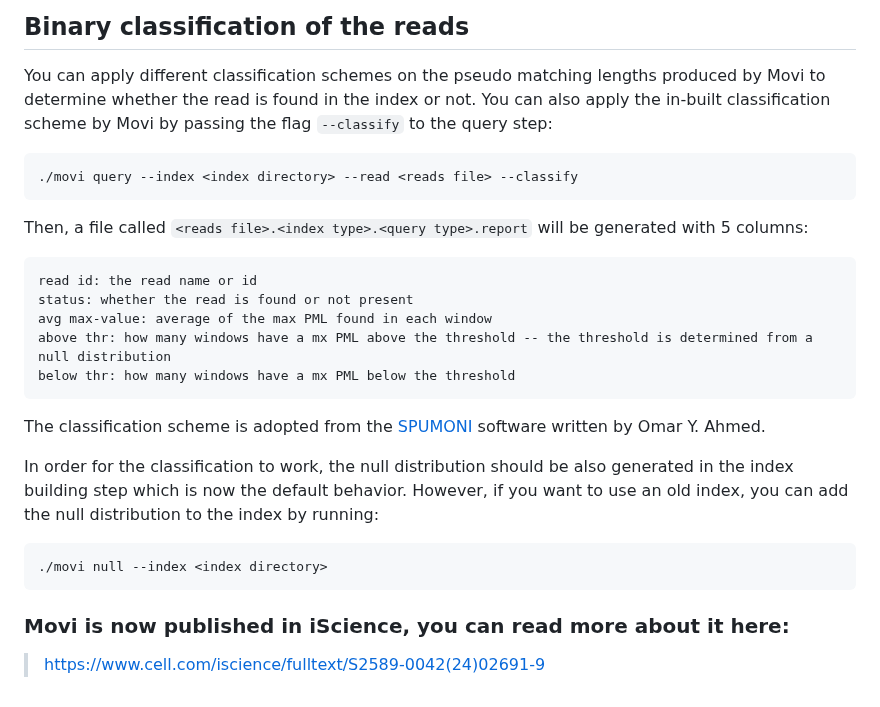
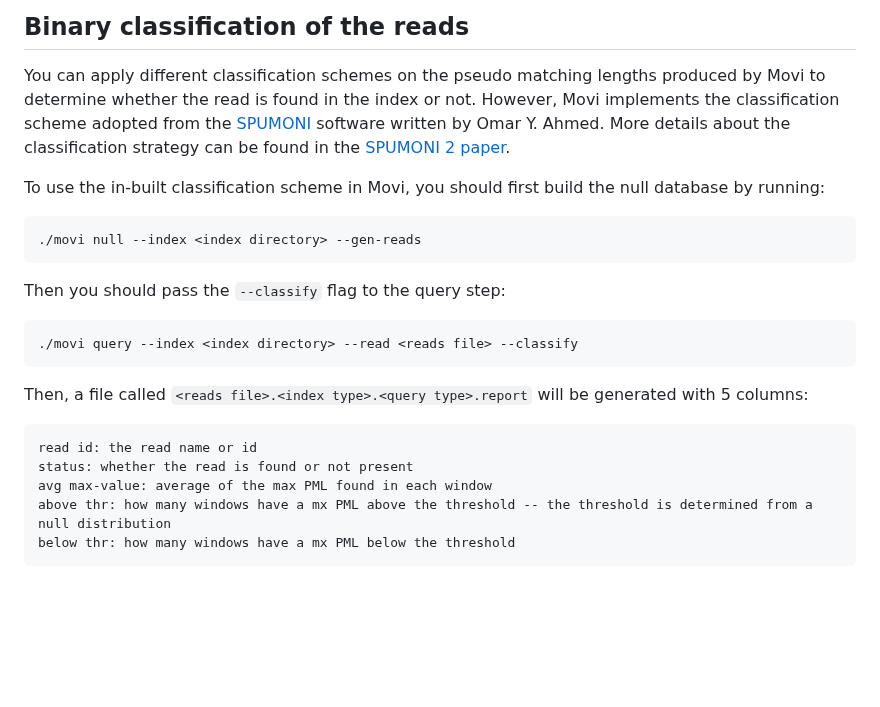
Before and after one commit to mohsenzakeri/Movi, a Markdown page: README.md, the part around one of its changes. GitHub-like rendering; blank space fills up the shorter version.

````diff
--- a/README.md
+++ b/README.md
@@ -68,7 +75,14 @@ Alternatively, you can directly output the PMLs to a text file using the `--stdo
 ## Binary classification of the reads
 
 You can apply different classification schemes on the pseudo matching lengths produced by Movi to determine whether the read is found in the index or not.
-You can also apply the in-built classification scheme by Movi by passing the flag `--classify` to the query step:
+However, Movi implements the classification scheme adopted from the [SPUMONI](https://github.com/oma219/spumoni/tree/main) software written by Omar Y. Ahmed. More details about the classification strategy can be found in the [SPUMONI 2 paper](https://genomebiology.biomedcentral.com/articles/10.1186/s13059-023-02958-1).
+
+To use the in-built classification scheme in Movi, you should first build the null database by running:
+```
+./movi null --index <index directory> --gen-reads
+```
+
+Then you should pass the `--classify` flag to the query step:
 ```
 ./movi query --index <index directory> --read <reads file> --classify
 ```
@@ -80,12 +94,3 @@ avg max-value: average of the max PML found in each window
 above thr: how many windows have a mx PML above the threshold -- the threshold is determined from a null distribution
 below thr: how many windows have a mx PML below the threshold
 ```
-The classification scheme is adopted from the [SPUMONI](https://github.com/oma219/spumoni/tree/main) software written by Omar Y. Ahmed.
-
-In order for the classification to work, the null distribution should be also generated in the index building step which is now the default behavior. However, if you want to use  an old index, you can add the null distribution to the index by running:
-```
-./movi null --index <index directory>
-```
-
-### Movi is now published in iScience, you can read more about it here:
-> [https://www.cell.com/iscience/fulltext/S2589-0042(24)02691-9](https://www.cell.com/iscience/fulltext/S2589-0042(24)02691-9)
````
Also changed, not shown: other parts of README.md (+16 -9 lines).
